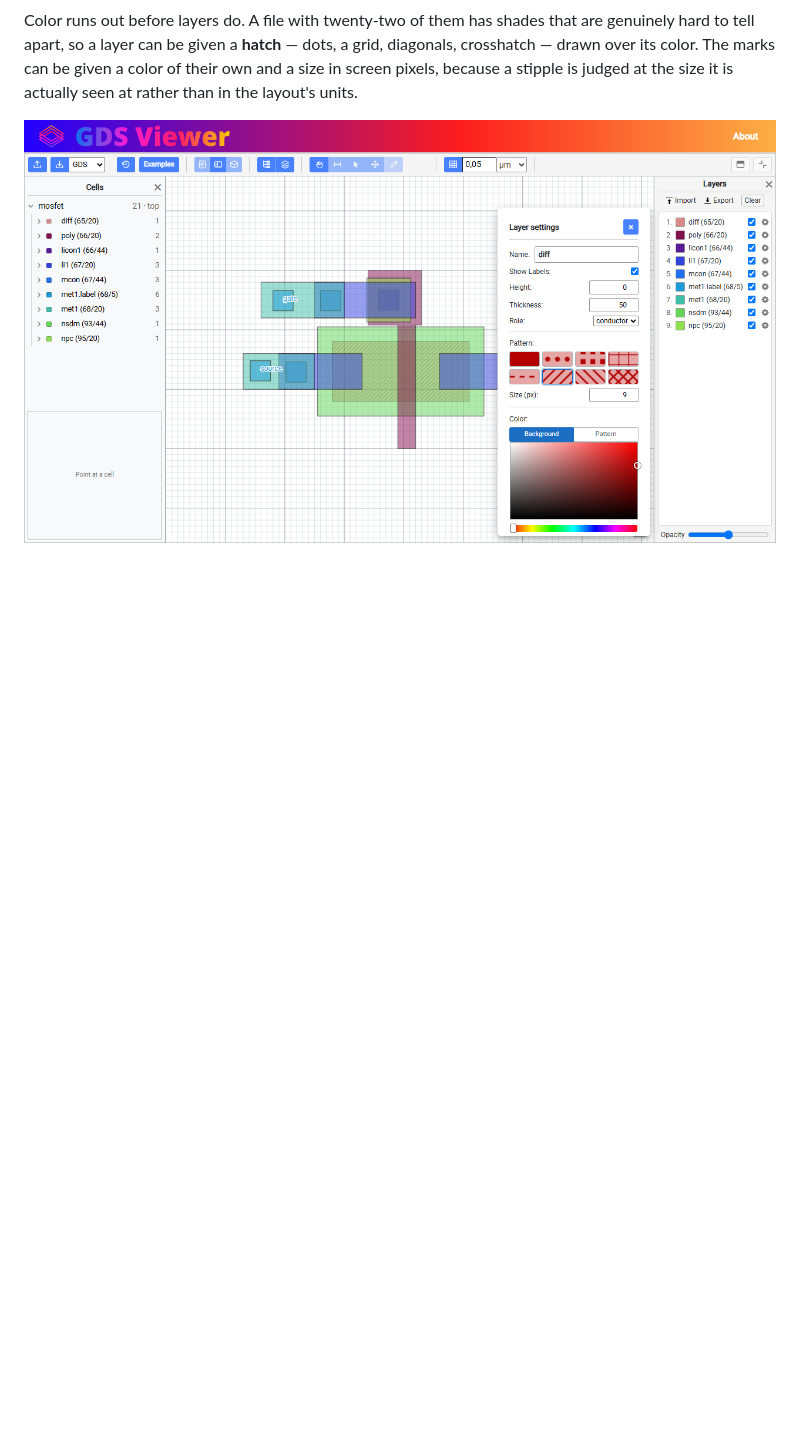
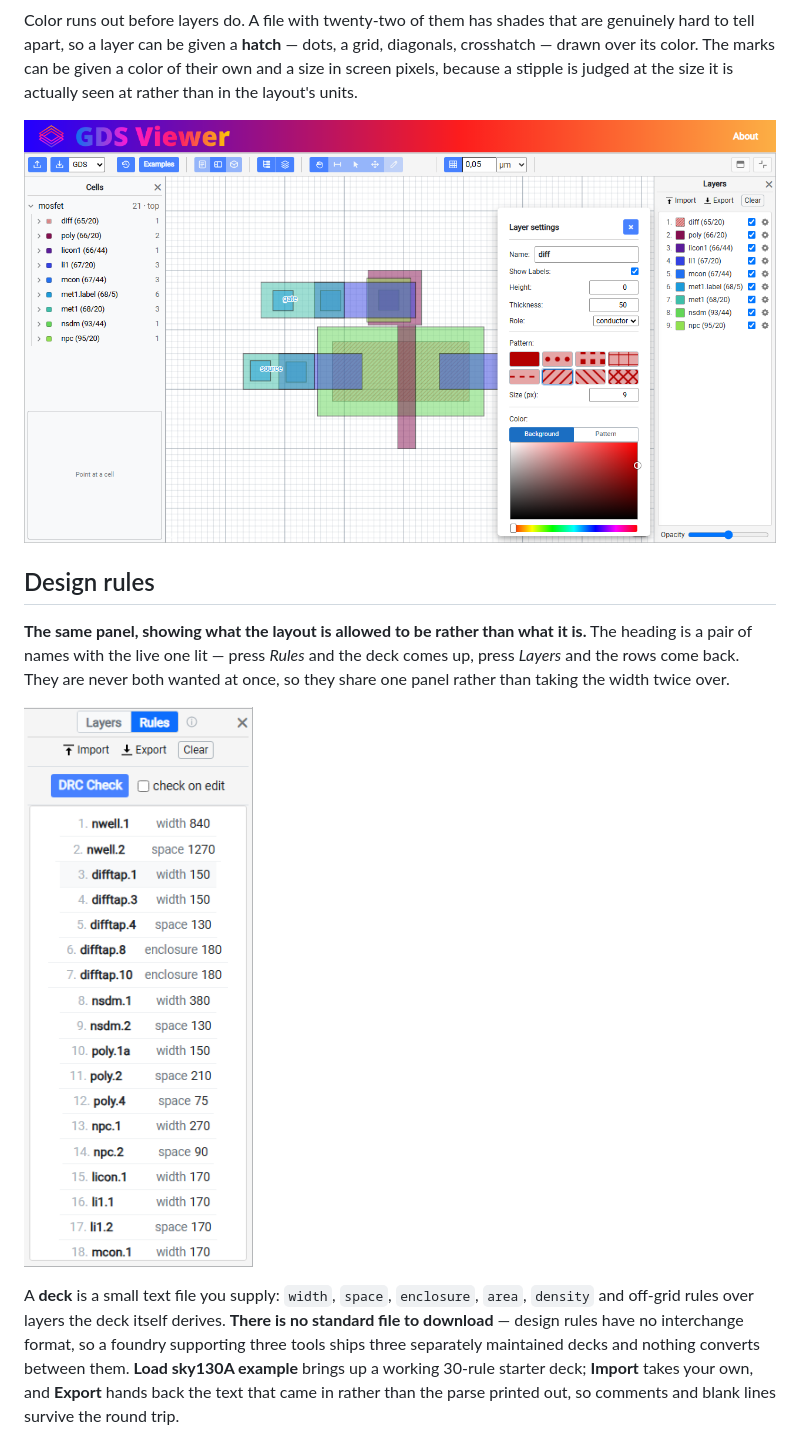
Before and after one commit to EECSB/GDSViewer, a Markdown page: docs/FEATURES-DEMO.md, the part around one of its changes. Drawn GitHub-style; pictures changed too: docs/images/rules-sidebar.png (added); blank space fills up the shorter version.

```diff
--- a/docs/FEATURES-DEMO.md
+++ b/docs/FEATURES-DEMO.md
@@ -89,3 +93,19 @@ marks can be given a color of their own and a size in screen pixels, because a s
 it is actually seen at rather than in the layout's units.
 
 ![A layer given a hatch](images/patterns.png)
+
+## Design rules
+
+**The same panel, showing what the layout is allowed to be rather than what it is.** The heading is a pair
+of names with the live one lit — press *Rules* and the deck comes up, press *Layers* and the rows come back.
+They are never both wanted at once, so they share one panel rather than taking the width twice over.
+
+![The rules panel](images/rules-sidebar.png)
+
+A **deck** is a small text file you supply: `width`, `space`, `enclosure`, `area`, `density` and off-grid
+rules over layers the deck itself derives. **There is no standard file to download** — design rules have no
+interchange format, so a foundry supporting three tools ships three separately maintained decks and nothing
+converts between them. **Load sky130A example** brings up a working 30-rule starter deck; **Import** takes
+your own, and **Export** hands back the text that came in rather than the parse printed out, so comments and
+blank lines survive the round trip.
+
```
Also changed, not shown: other parts of docs/FEATURES-DEMO.md (+27 -0 lines), README.md (+16 -0 lines), docs/images/rules-violations.png (added), 2 other files.
